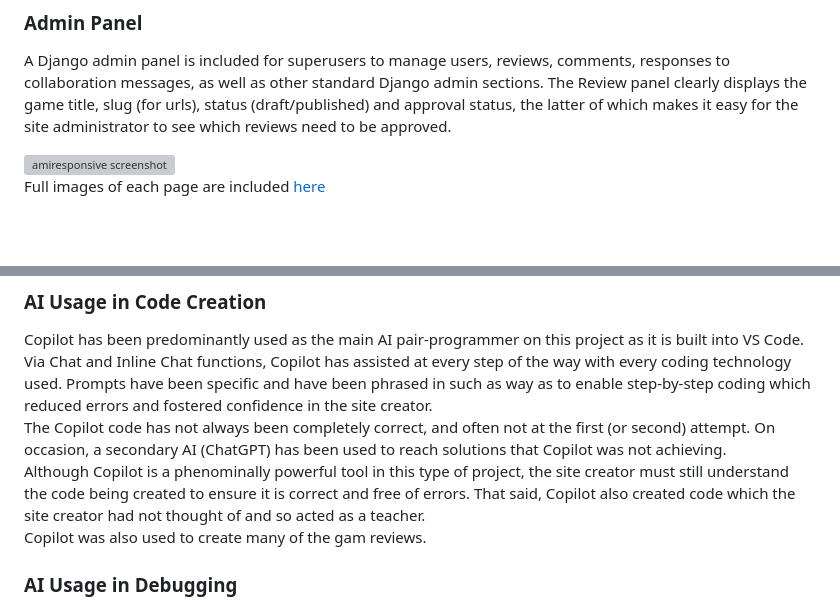
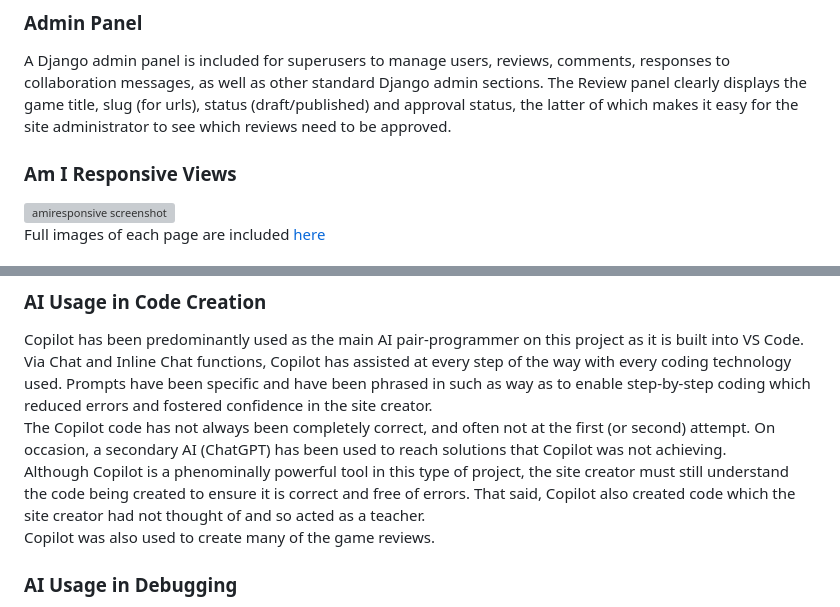
Before and after one commit to CharlesTack/AllCoopedUp, a Markdown page: README.md, 2 parts joined by grey strips. Rendered like a GitHub page; blank space fills up the shorter version; grey boxes are pictures that could not be loaded.

```diff
--- a/README.md
+++ b/README.md
@@ -112,6 +112,7 @@ All other standard pages are included (those for the purpose of logging in, logg
 ### Admin Panel
 A Django admin panel is included for superusers to manage users, reviews, comments, responses to collaboration messages, as well as other standard Django admin sections.  The Review panel clearly displays the game title, slug (for urls), status (draft/published) and approval status, the latter of which makes it easy for the site administrator to see which reviews need to be approved.
 
+### Am I Responsive Views
 ![amiresponsive screenshot](static/readme/images/siteimages/amiresponsive.jpg)
 Full images of each page are included [here](static/readme/documents/siteimages.md)
 
@@ -208,7 +209,7 @@ Some examples of AI usage on this project can be found [here](static/readme/docu
 Copilot has been predominantly used as the main AI pair-programmer on this project as it is built into VS Code.  Via Chat and Inline Chat functions, Copilot has assisted at every step of the way with every coding technology used.  Prompts have been specific and have been phrased in such as way as to enable step-by-step coding which reduced errors and fostered confidence in the site creator.
 The Copilot code has not always been completely correct, and often not at the first (or second) attempt.  On occasion, a secondary AI (ChatGPT) has been used to reach solutions that Copilot was not achieving.
 Although Copilot is a phenominally powerful tool in this type of project, the site creator must still understand the code being created to ensure it is correct and free of errors.  That said, Copilot also created code which the site creator had not thought of and so acted as a teacher.
-Copilot was also used to create many of the gam reviews.
+Copilot was also used to create many of the game reviews.
 
 ### AI Usage in Debugging
 Copilot has been used to help in the debugging process on this project.  Although Django automated testing was not utilised in the workspace, Copilot was used to help to understand the cause of bugs and to produce guidance on correcting the code.  Further explanations were also provided on particularly complex solutions to ensure that the resolution was fully understood.
```
Also changed, not shown: other parts of README.md (+1 -0 lines), 1 other file.
